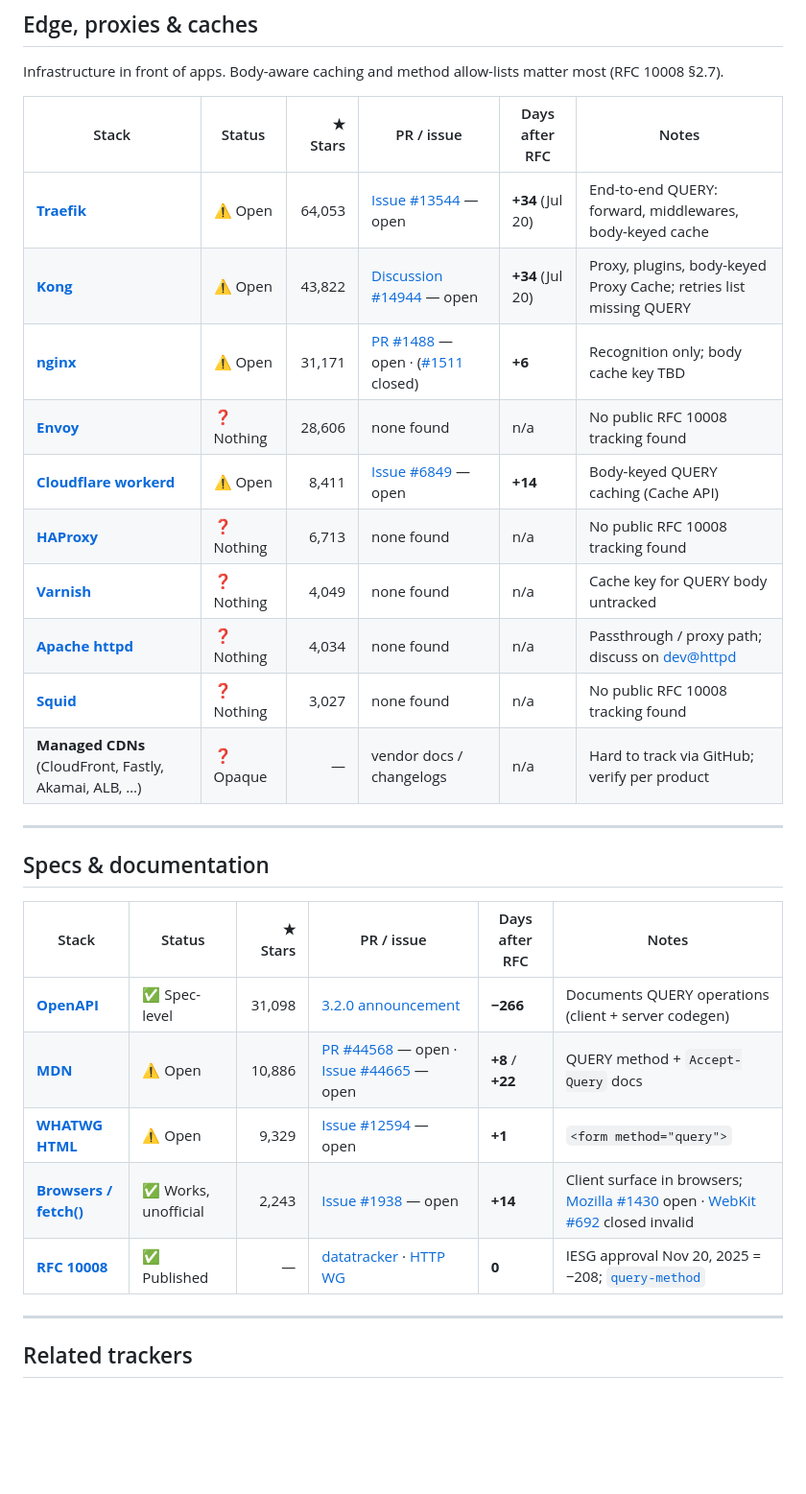
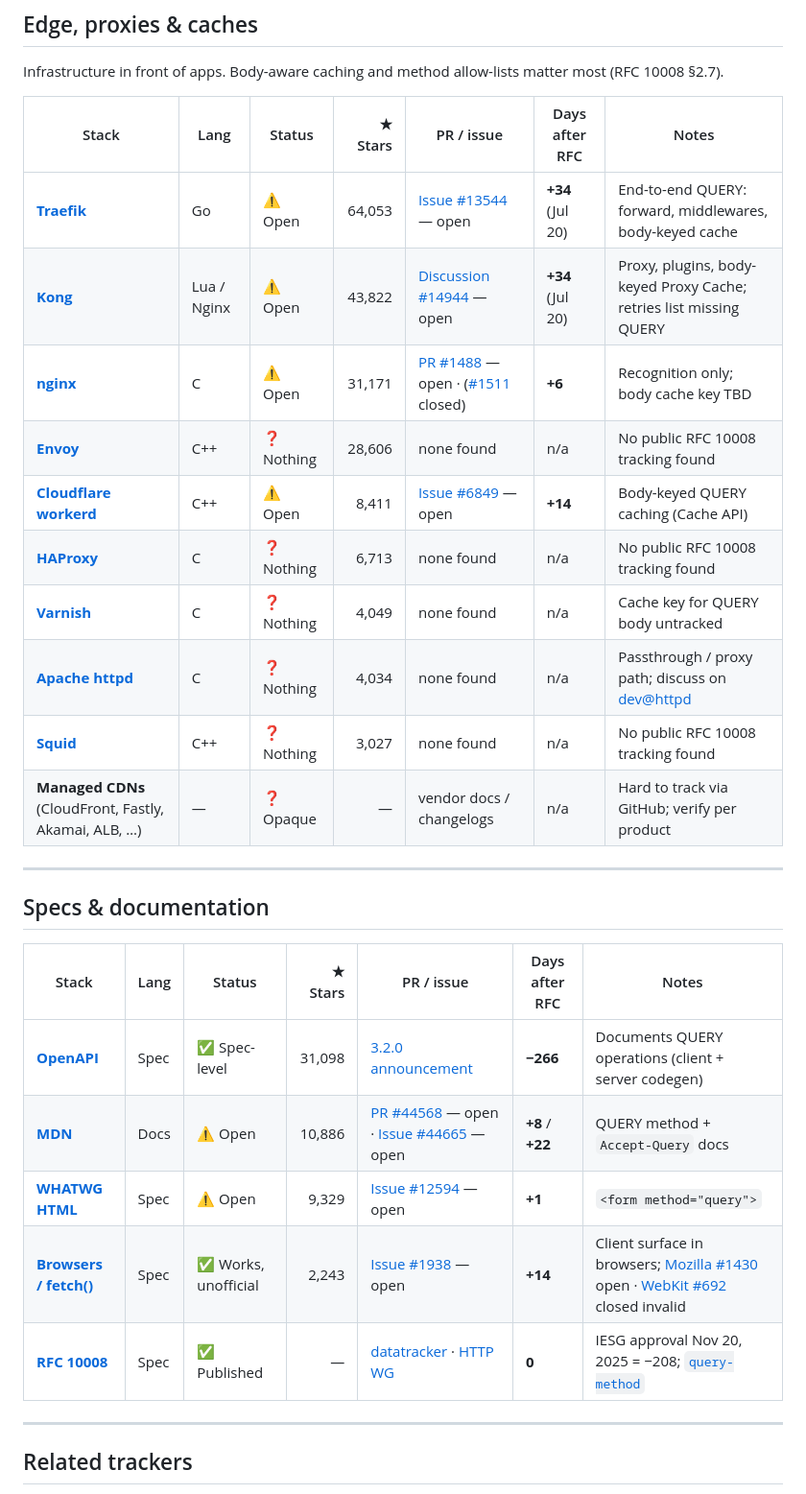
Before and after one commit to ebremer/RFC10008support, a Markdown page: README.md, the part around one of its changes. Shown at 96% size. Rendered like a GitHub page; blank space fills up the shorter version.

```diff
--- a/README.md
+++ b/README.md
@@ -68,30 +68,30 @@ Stacks that **send** QUERY.
 
 Infrastructure in front of apps. Body-aware caching and method allow-lists matter most (RFC 10008 §2.7).
 
-| Stack | Status | ★ Stars | PR / issue | Days after RFC | Notes |
-|---|---|---:|---|---|---|
-| [**Traefik**](https://github.com/traefik/traefik) | ⚠️ Open | 64,053 | [Issue #13544](https://github.com/traefik/traefik/issues/13544) — open | **+34** (Jul 20) | End-to-end QUERY: forward, middlewares, body-keyed cache |
-| [**Kong**](https://github.com/Kong/kong) | ⚠️ Open | 43,822 | [Discussion #14944](https://github.com/Kong/kong/discussions/14944) — open | **+34** (Jul 20) | Proxy, plugins, body-keyed Proxy Cache; retries list missing QUERY |
-| [**nginx**](https://github.com/nginx/nginx) | ⚠️ Open | 31,171 | [PR #1488](https://github.com/nginx/nginx/pull/1488) — open · ([#1511](https://github.com/nginx/nginx/pull/1511) closed) | **+6** | Recognition only; body cache key TBD |
-| [**Envoy**](https://github.com/envoyproxy/envoy) | ❓ Nothing | 28,606 | none found | n/a | No public RFC 10008 tracking found |
-| [**Cloudflare workerd**](https://github.com/cloudflare/workerd) | ⚠️ Open | 8,411 | [Issue #6849](https://github.com/cloudflare/workerd/issues/6849) — open | **+14** | Body-keyed QUERY caching (Cache API) |
-| [**HAProxy**](https://github.com/haproxy/haproxy) | ❓ Nothing | 6,713 | none found | n/a | No public RFC 10008 tracking found |
-| [**Varnish**](https://github.com/varnishcache/varnish-cache) | ❓ Nothing | 4,049 | none found | n/a | Cache key for QUERY body untracked |
-| [**Apache httpd**](https://github.com/apache/httpd) | ❓ Nothing | 4,034 | none found | n/a | Passthrough / proxy path; discuss on [dev@httpd](https://lists.apache.org/list.html?dev@httpd.apache.org) |
-| [**Squid**](https://github.com/squid-cache/squid) | ❓ Nothing | 3,027 | none found | n/a | No public RFC 10008 tracking found |
-| **Managed CDNs** (CloudFront, Fastly, Akamai, ALB, …) | ❓ Opaque | — | vendor docs / changelogs | n/a | Hard to track via GitHub; verify per product |
+| Stack | Lang | Status | ★ Stars | PR / issue | Days after RFC | Notes |
+|---|---|---|---:|---|---|---|
+| [**Traefik**](https://github.com/traefik/traefik) | Go | ⚠️ Open | 64,053 | [Issue #13544](https://github.com/traefik/traefik/issues/13544) — open | **+34** (Jul 20) | End-to-end QUERY: forward, middlewares, body-keyed cache |
+| [**Kong**](https://github.com/Kong/kong) | Lua / Nginx | ⚠️ Open | 43,822 | [Discussion #14944](https://github.com/Kong/kong/discussions/14944) — open | **+34** (Jul 20) | Proxy, plugins, body-keyed Proxy Cache; retries list missing QUERY |
+| [**nginx**](https://github.com/nginx/nginx) | C | ⚠️ Open | 31,171 | [PR #1488](https://github.com/nginx/nginx/pull/1488) — open · ([#1511](https://github.com/nginx/nginx/pull/1511) closed) | **+6** | Recognition only; body cache key TBD |
+| [**Envoy**](https://github.com/envoyproxy/envoy) | C++ | ❓ Nothing | 28,606 | none found | n/a | No public RFC 10008 tracking found |
+| [**Cloudflare workerd**](https://github.com/cloudflare/workerd) | C++ | ⚠️ Open | 8,411 | [Issue #6849](https://github.com/cloudflare/workerd/issues/6849) — open | **+14** | Body-keyed QUERY caching (Cache API) |
+| [**HAProxy**](https://github.com/haproxy/haproxy) | C | ❓ Nothing | 6,713 | none found | n/a | No public RFC 10008 tracking found |
+| [**Varnish**](https://github.com/varnishcache/varnish-cache) | C | ❓ Nothing | 4,049 | none found | n/a | Cache key for QUERY body untracked |
+| [**Apache httpd**](https://github.com/apache/httpd) | C | ❓ Nothing | 4,034 | none found | n/a | Passthrough / proxy path; discuss on [dev@httpd](https://lists.apache.org/list.html?dev@httpd.apache.org) |
+| [**Squid**](https://github.com/squid-cache/squid) | C++ | ❓ Nothing | 3,027 | none found | n/a | No public RFC 10008 tracking found |
+| **Managed CDNs** (CloudFront, Fastly, Akamai, ALB, …) | — | ❓ Opaque | — | vendor docs / changelogs | n/a | Hard to track via GitHub; verify per product |
 
 ---
 
 ## Specs & documentation
 
-| Stack | Status | ★ Stars | PR / issue | Days after RFC | Notes |
-|---|---|---:|---|---|---|
-| [**OpenAPI**](https://github.com/OAI/OpenAPI-Specification) | ✅ Spec-level | 31,098 | [3.2.0 announcement](https://www.openapis.org/blog/2025/09/23/announcing-openapi-v3-2) | **−266** | Documents QUERY operations (client + server codegen) |
-| [**MDN**](https://github.com/mdn/content) | ⚠️ Open | 10,886 | [PR #44568](https://github.com/mdn/content/pull/44568) — open · [Issue #44665](https://github.com/mdn/content/issues/44665) — open | **+8** / **+22** | QUERY method + `Accept-Query` docs |
-| [**WHATWG HTML**](https://github.com/whatwg/html) | ⚠️ Open | 9,329 | [Issue #12594](https://github.com/whatwg/html/issues/12594) — open | **+1** | `<form method="query">` |
-| [**Browsers / fetch()**](https://github.com/whatwg/fetch) | ✅ Works, unofficial | 2,243 | [Issue #1938](https://github.com/whatwg/fetch/issues/1938) — open | **+14** | Client surface in browsers; [Mozilla #1430](https://github.com/mozilla/standards-positions/issues/1430) open · [WebKit #692](https://github.com/WebKit/standards-positions/issues/692) closed invalid |
-| [**RFC 10008**](https://datatracker.ietf.org/doc/rfc10008/) | ✅ Published | — | [datatracker](https://datatracker.ietf.org/doc/rfc10008/) · [HTTP WG](https://datatracker.ietf.org/wg/httpbis/) | **0** | IESG approval Nov 20, 2025 = −208; [`query-method`](https://github.com/httpwg/http-extensions/labels/query-method) |
+| Stack | Lang | Status | ★ Stars | PR / issue | Days after RFC | Notes |
+|---|---|---|---:|---|---|---|
+| [**OpenAPI**](https://github.com/OAI/OpenAPI-Specification) | Spec | ✅ Spec-level | 31,098 | [3.2.0 announcement](https://www.openapis.org/blog/2025/09/23/announcing-openapi-v3-2) | **−266** | Documents QUERY operations (client + server codegen) |
+| [**MDN**](https://github.com/mdn/content) | Docs | ⚠️ Open | 10,886 | [PR #44568](https://github.com/mdn/content/pull/44568) — open · [Issue #44665](https://github.com/mdn/content/issues/44665) — open | **+8** / **+22** | QUERY method + `Accept-Query` docs |
+| [**WHATWG HTML**](https://github.com/whatwg/html) | Spec | ⚠️ Open | 9,329 | [Issue #12594](https://github.com/whatwg/html/issues/12594) — open | **+1** | `<form method="query">` |
+| [**Browsers / fetch()**](https://github.com/whatwg/fetch) | Spec | ✅ Works, unofficial | 2,243 | [Issue #1938](https://github.com/whatwg/fetch/issues/1938) — open | **+14** | Client surface in browsers; [Mozilla #1430](https://github.com/mozilla/standards-positions/issues/1430) open · [WebKit #692](https://github.com/WebKit/standards-positions/issues/692) closed invalid |
+| [**RFC 10008**](https://datatracker.ietf.org/doc/rfc10008/) | Spec | ✅ Published | — | [datatracker](https://datatracker.ietf.org/doc/rfc10008/) · [HTTP WG](https://datatracker.ietf.org/wg/httpbis/) | **0** | IESG approval Nov 20, 2025 = −208; [`query-method`](https://github.com/httpwg/http-extensions/labels/query-method) |
 
 ---
 
```
Also changed, not shown: other parts of README.md (+44 -44 lines).
